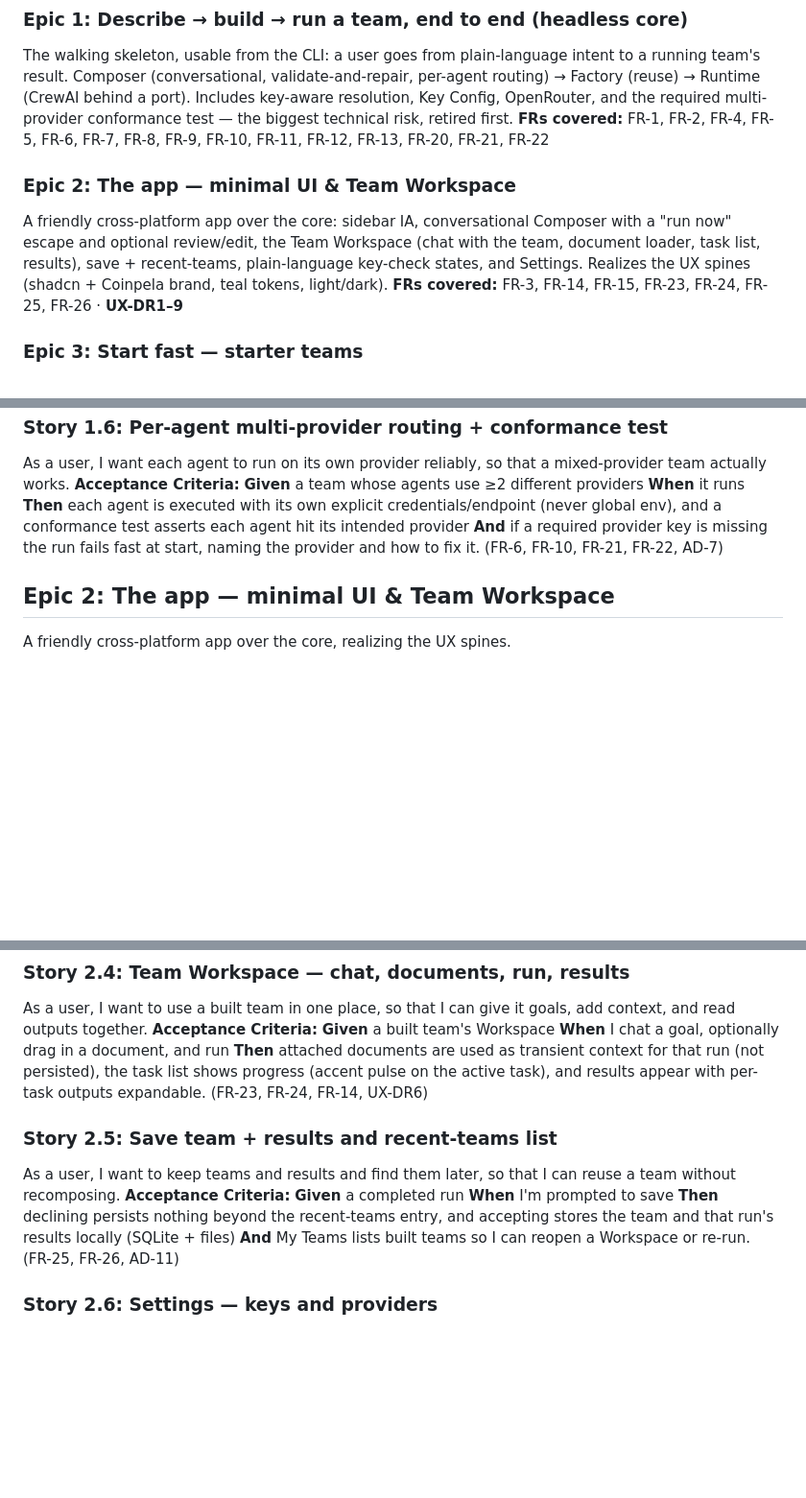
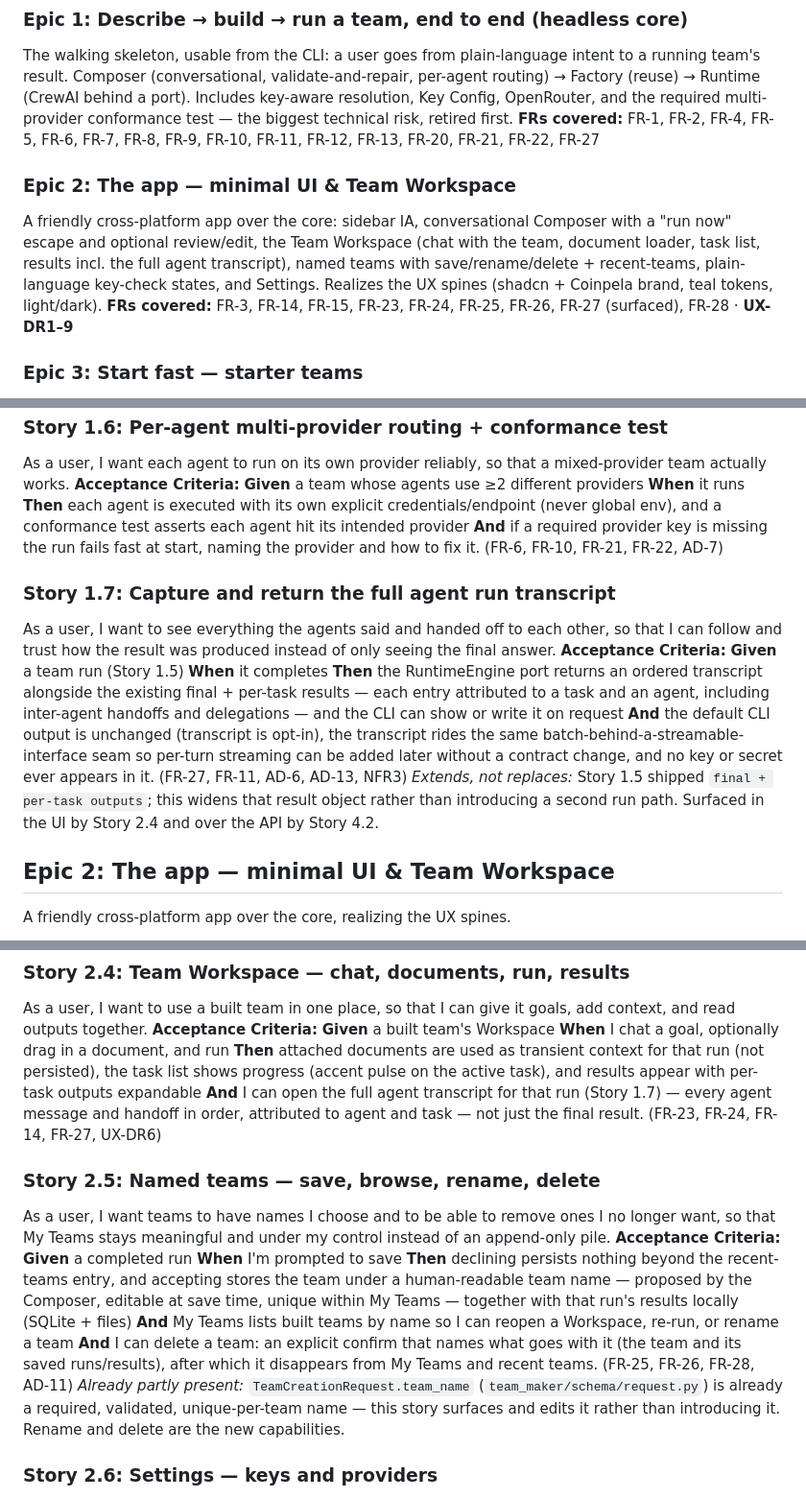
Before and after one commit to mahdiCpi/team_maker, a Markdown page: project-docs/epics.md, 3 parts joined by grey strips. Shown at 96% size. Drawn GitHub-style; blank space fills up the shorter version.

Commit message:
docs(epics): add FR-27/FR-28, Story 1.7 transcript capture, rewrite Story 2.5
FR-27: expose the full run transcript (every agent message/handoff in
order), not just the final answer — new Story 1.7, extending Story 1.5's
result object rather than introducing a second run path.

FR-28: name/rename a saved team and delete a team + its saved results —
Story 2.5 rewritten from "Save team + results and recent-teams list" to
"Named teams — save, browse, rename, delete."

Updates the FR coverage map and each affected epic's FRs-covered list
accordingly (Epic 1, Epic 2, Epic 4).

Co-Authored-By: Claude Sonnet 5 <noreply@anthropic.com>

```diff
--- a/project-docs/epics.md
+++ b/project-docs/epics.md
@@ -126,14 +130,15 @@ The walking skeleton, usable from the CLI: a user goes from plain-language inten
 team's result. Composer (conversational, validate-and-repair, per-agent routing) → Factory
 (reuse) → Runtime (CrewAI behind a port). Includes key-aware resolution, Key Config, OpenRouter,
 and the required multi-provider conformance test — the biggest technical risk, retired first.
-**FRs covered:** FR-1, FR-2, FR-4, FR-5, FR-6, FR-7, FR-8, FR-9, FR-10, FR-11, FR-12, FR-13, FR-20, FR-21, FR-22
+**FRs covered:** FR-1, FR-2, FR-4, FR-5, FR-6, FR-7, FR-8, FR-9, FR-10, FR-11, FR-12, FR-13, FR-20, FR-21, FR-22, FR-27
 
 ### Epic 2: The app — minimal UI & Team Workspace
 A friendly cross-platform app over the core: sidebar IA, conversational Composer with a "run now"
 escape and optional review/edit, the Team Workspace (chat with the team, document loader, task
-list, results), save + recent-teams, plain-language key-check states, and Settings. Realizes the
-UX spines (shadcn + Coinpela brand, teal tokens, light/dark).
-**FRs covered:** FR-3, FR-14, FR-15, FR-23, FR-24, FR-25, FR-26  · **UX-DR1–9**
+list, results incl. the full agent transcript), named teams with save/rename/delete + recent-teams,
+plain-language key-check states, and Settings. Realizes the UX spines (shadcn + Coinpela brand,
+teal tokens, light/dark).
+**FRs covered:** FR-3, FR-14, FR-15, FR-23, FR-24, FR-25, FR-26, FR-27 (surfaced), FR-28  · **UX-DR1–9**
 
 ### Epic 3: Start fast — starter teams
 Ship runnable starter teams (baseline education + research/content); browse and run one
@@ -274,6 +279,22 @@ and a conformance test asserts each agent hit its intended provider
 **And** if a required provider key is missing the run fails fast at start, naming the provider
 and how to fix it. (FR-6, FR-10, FR-21, FR-22, AD-7)
 
+### Story 1.7: Capture and return the full agent run transcript
+As a user, I want to see everything the agents said and handed off to each other,
+so that I can follow and trust how the result was produced instead of only seeing the final answer.
+**Acceptance Criteria:**
+**Given** a team run (Story 1.5)
+**When** it completes
+**Then** the RuntimeEngine port returns an ordered transcript alongside the existing final +
+per-task results — each entry attributed to a task and an agent, including inter-agent handoffs
+and delegations — and the CLI can show or write it on request
+**And** the default CLI output is unchanged (transcript is opt-in), the transcript rides the same
+batch-behind-a-streamable-interface seam so per-turn streaming can be added later without a
+contract change, and no key or secret ever appears in it. (FR-27, FR-11, AD-6, AD-13, NFR3)
+_Extends, not replaces:_ Story 1.5 shipped `final + per-task outputs`; this widens that result
+object rather than introducing a second run path. Surfaced in the UI by Story 2.4 and over the API
+by Story 4.2.
+
 ## Epic 2: The app — minimal UI & Team Workspace
 
 A friendly cross-platform app over the core, realizing the UX spines.
@@ -317,17 +338,27 @@ so that I can give it goals, add context, and read outputs together.
 **When** I chat a goal, optionally drag in a document, and run
 **Then** attached documents are used as transient context for that run (not persisted), the task
 list shows progress (accent pulse on the active task), and results appear with per-task outputs
-expandable. (FR-23, FR-24, FR-14, UX-DR6)
+expandable
+**And** I can open the full agent transcript for that run (Story 1.7) — every agent message and
+handoff in order, attributed to agent and task — not just the final result. (FR-23, FR-24, FR-14,
+FR-27, UX-DR6)
 
-### Story 2.5: Save team + results and recent-teams list
-As a user, I want to keep teams and results and find them later,
-so that I can reuse a team without recomposing.
+### Story 2.5: Named teams — save, browse, rename, delete
+As a user, I want teams to have names I choose and to be able to remove ones I no longer want,
+so that My Teams stays meaningful and under my control instead of an append-only pile.
 **Acceptance Criteria:**
 **Given** a completed run
 **When** I'm prompted to save
 **Then** declining persists nothing beyond the recent-teams entry, and accepting stores the team
-and that run's results locally (SQLite + files)
-**And** My Teams lists built teams so I can reopen a Workspace or re-run. (FR-25, FR-26, AD-11)
+under a human-readable team name — proposed by the Composer, editable at save time, unique within
+My Teams — together with that run's results locally (SQLite + files)
+**And** My Teams lists built teams by name so I can reopen a Workspace, re-run, or rename a team
+**And** I can delete a team: an explicit confirm that names what goes with it (the team and its
+saved runs/results), after which it disappears from My Teams and recent teams. (FR-25, FR-26,
+FR-28, AD-11)
+_Already partly present:_ `TeamCreationRequest.team_name` (`team_maker/schema/request.py`) is
+already a required, validated, unique-per-team name — this story surfaces and edits it rather than
+introducing it. Rename and delete are the new capabilities.
 
 ### Story 2.6: Settings — keys and providers
 As a user, I want a place to understand my key setup,
```
Also changed, not shown: other parts of project-docs/epics.md (+9 -3 lines).
